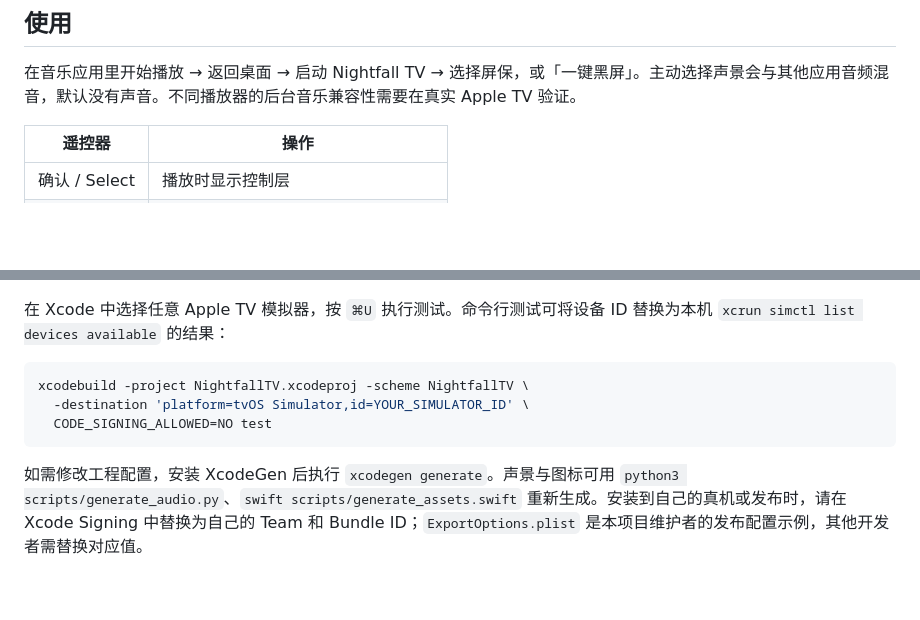
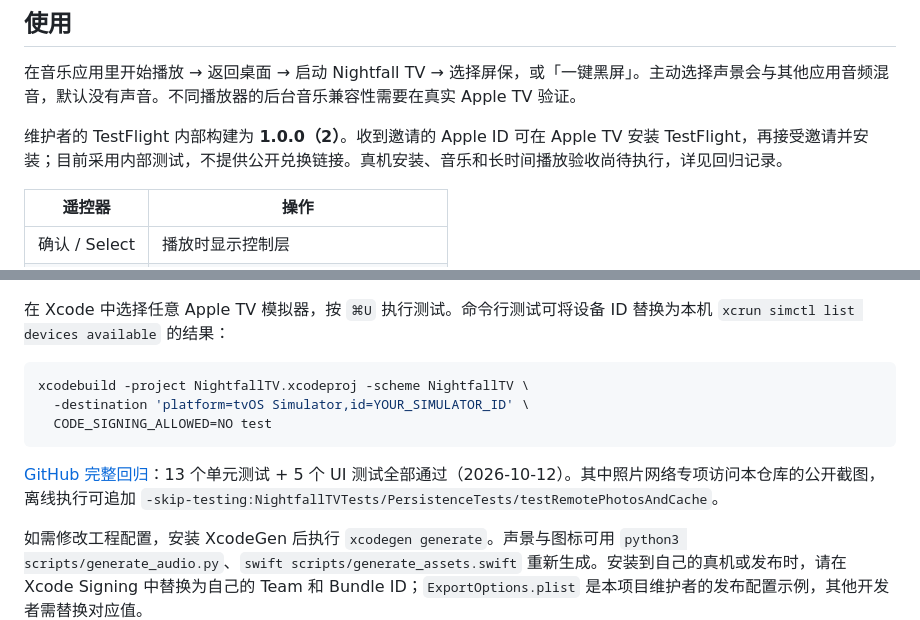
Before and after one commit to ZanwingMak/NightfallTV, a Markdown page: README.md, 2 parts joined by grey strips. Rendered like a GitHub page; blank space fills up the shorter version.

Commit message:
Document research, successful regression and TestFlight distribution

````diff
--- a/README.md
+++ b/README.md
@@ -23,6 +23,8 @@ An open-source, native Apple TV screensaver player for a calmer living room and
 ## 使用
 
 在音乐应用里开始播放 → 返回桌面 → 启动 Nightfall TV → 选择屏保，或「一键黑屏」。主动选择声景会与其他应用音频混音，默认没有声音。不同播放器的后台音乐兼容性需要在真实 Apple TV 验证。
+
+维护者的 TestFlight 内部构建为 **1.0.0（2）**。收到邀请的 Apple ID 可在 Apple TV 安装 TestFlight，再接受邀请并安装；目前采用内部测试，不提供公开兑换链接。真机安装、音乐和长时间播放验收尚待执行，详见回归记录。
 
 | 遥控器 | 操作 |
 |---|---|
@@ -50,6 +52,8 @@ xcodebuild -project NightfallTV.xcodeproj -scheme NightfallTV \
   CODE_SIGNING_ALLOWED=NO test
 ```
 
+[GitHub 完整回归](https://github.com/ZanwingMak/NightfallTV/actions/runs/38166099652)：13 个单元测试 + 5 个 UI 测试全部通过（2026-10-12）。其中照片网络专项访问本仓库的公开截图，离线执行可追加 `-skip-testing:NightfallTVTests/PersistenceTests/testRemotePhotosAndCache`。
+
 如需修改工程配置，安装 XcodeGen 后执行 `xcodegen generate`。声景与图标可用 `python3 scripts/generate_audio.py`、`swift scripts/generate_assets.swift` 重新生成。安装到自己的真机或发布时，请在 Xcode Signing 中替换为自己的 Team 和 Bundle ID；`ExportOptions.plist` 是本项目维护者的发布配置示例，其他开发者需替换对应值。
 
 ## 平台边界
````
Also changed, not shown: docs/回归测试.md (+2 -2 lines), docs/需求与目标.md (+11 -0 lines).
